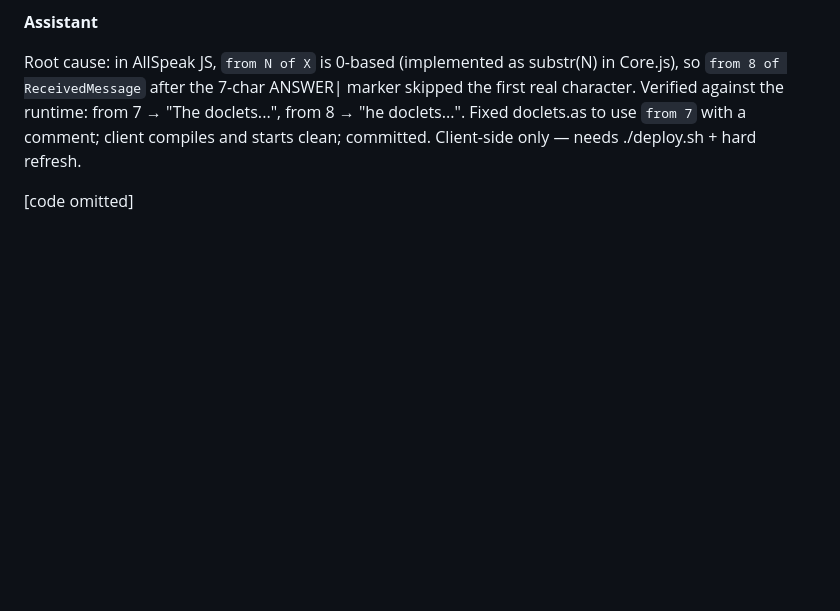
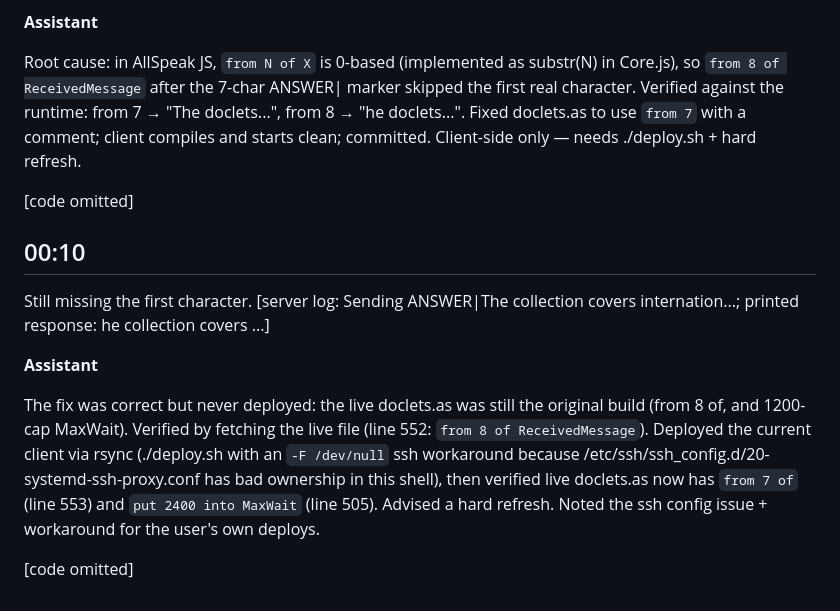
Before and after one commit to easycoder/doclets, a Markdown page: conversation/002.md, the part around the change. GitHub-like rendering; blank space fills up the shorter version.

```diff
--- a/conversation/002.md
+++ b/conversation/002.md
@@ -90,3 +90,13 @@ The first prompt came back in about 6 seconds, which is acceptable. One small po
 Root cause: in AllSpeak JS, `from N of X` is 0-based (implemented as substr(N) in Core.js), so `from 8 of ReceivedMessage` after the 7-char ANSWER| marker skipped the first real character. Verified against the runtime: from 7 → "The doclets...", from 8 → "he doclets...". Fixed doclets.as to use `from 7` with a comment; client compiles and starts clean; committed. Client-side only — needs ./deploy.sh + hard refresh.
 
 [code omitted]
+
+## 00:10
+
+Still missing the first character. [server log: Sending ANSWER|The collection covers internation...; printed response: he collection covers ...]
+
+**Assistant**
+
+The fix was correct but never deployed: the live doclets.as was still the original build (from 8 of, and 1200-cap MaxWait). Verified by fetching the live file (line 552: `from 8 of ReceivedMessage`). Deployed the current client via rsync (./deploy.sh with an `-F /dev/null` ssh workaround because /etc/ssh/ssh_config.d/20-systemd-ssh-proxy.conf has bad ownership in this shell), then verified live doclets.as now has `from 7 of` (line 553) and `put 2400 into MaxWait` (line 505). Advised a hard refresh. Noted the ssh config issue + workaround for the user's own deploys.
+
+[code omitted]
```
